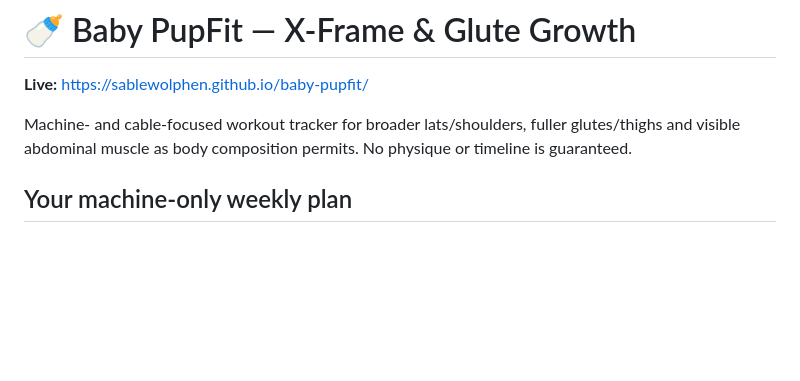
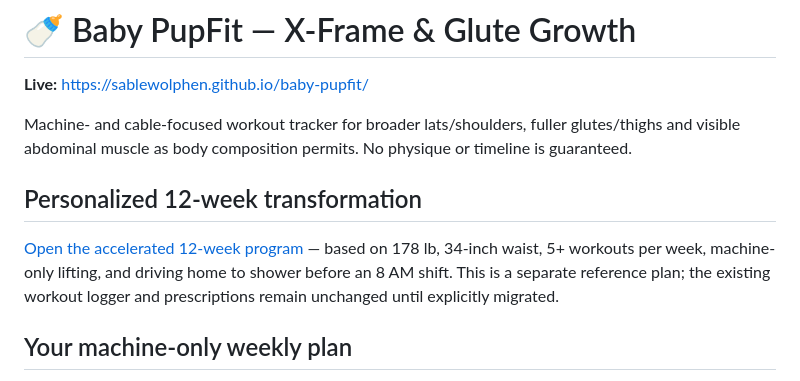
Before and after one commit to SableWolphen/baby-pupfit, a Markdown page: README.md, the part around the change. GitHub-like rendering; blank space fills up the shorter version.

Commit message:
Link personalized 12-week program from README

```diff
--- a/README.md
+++ b/README.md
@@ -3,6 +3,10 @@
 **Live:** https://sablewolphen.github.io/baby-pupfit/
 
 Machine- and cable-focused workout tracker for broader lats/shoulders, fuller glutes/thighs and visible abdominal muscle as body composition permits. No physique or timeline is guaranteed.
+
+## Personalized 12-week transformation
+
+[Open the accelerated 12-week program](12-week-transformation.md) — based on 178 lb, 34-inch waist, 5+ workouts per week, machine-only lifting, and driving home to shower before an 8 AM shift. This is a separate reference plan; the existing workout logger and prescriptions remain unchanged until explicitly migrated.
 
 ## Your machine-only weekly plan
 This phase aims for **defined chest/shoulders and a visible six-pack**, while still building full glutes/thighs and maintaining a feminine/androgynous athletic shape. Progressive strength and body composition matter more than trying to train hard every day.
```
